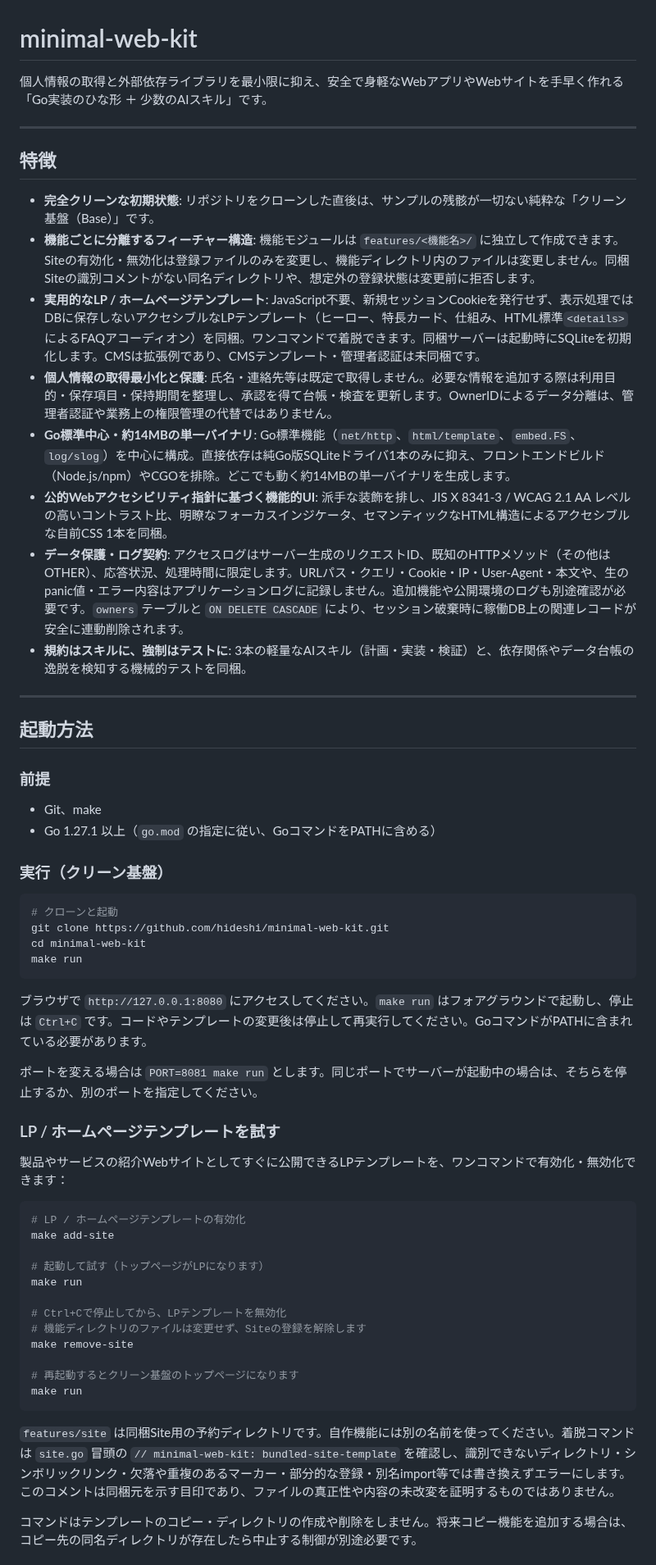
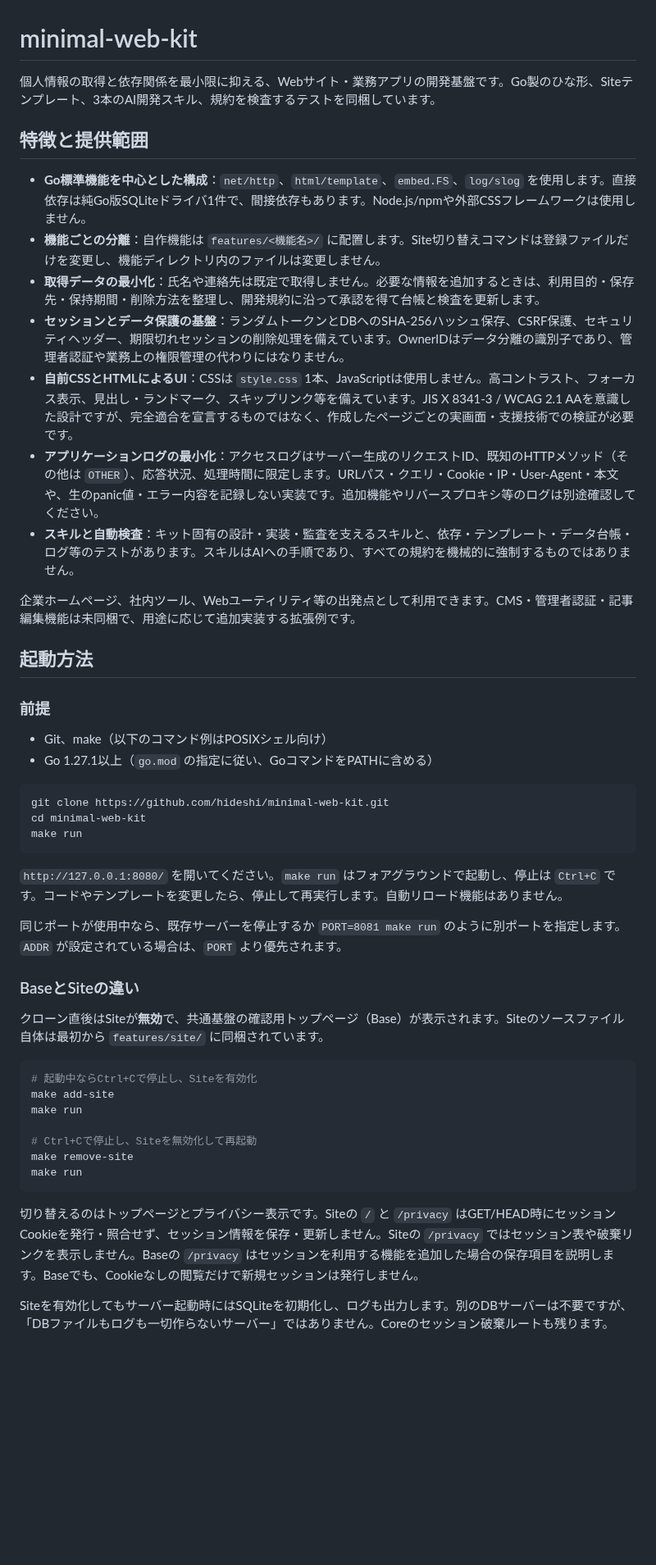
Before and after one commit to hideshi/minimal-web-kit, a Markdown page: README.md, the part around one of its changes. Shown at 82% size. GitHub-like rendering; blank space fills up the shorter version.

````diff
--- a/README.md
+++ b/README.md
@@ -1,65 +1,51 @@
 # minimal-web-kit
 
-個人情報の取得と外部依存ライブラリを最小限に抑え、安全で身軽なWebアプリやWebサイトを手早く作れる「Go実装のひな形 ＋ 少数のAIスキル」です。
+個人情報の取得と依存関係を最小限に抑える、Webサイト・業務アプリの開発基盤です。Go製のひな形、Siteテンプレート、3本のAI開発スキル、規約を検査するテストを同梱しています。
 
----
+## 特徴と提供範囲
 
-## 特徴
+- **Go標準機能を中心とした構成**：`net/http`、`html/template`、`embed.FS`、`log/slog` を使用します。直接依存は純Go版SQLiteドライバ1件で、間接依存もあります。Node.js/npmや外部CSSフレームワークは使用しません。
+- **機能ごとの分離**：自作機能は `features/<機能名>/` に配置します。Site切り替えコマンドは登録ファイルだけを変更し、機能ディレクトリ内のファイルは変更しません。
+- **取得データの最小化**：氏名や連絡先は既定で取得しません。必要な情報を追加するときは、利用目的・保存先・保持期間・削除方法を整理し、開発規約に沿って承認を得て台帳と検査を更新します。
+- **セッションとデータ保護の基盤**：ランダムトークンとDBへのSHA-256ハッシュ保存、CSRF保護、セキュリティヘッダー、期限切れセッションの削除処理を備えています。OwnerIDはデータ分離の識別子であり、管理者認証や業務上の権限管理の代わりにはなりません。
+- **自前CSSとHTMLによるUI**：CSSは `style.css` 1本、JavaScriptは使用しません。高コントラスト、フォーカス表示、見出し・ランドマーク、スキップリンク等を備えています。JIS X 8341-3 / WCAG 2.1 AAを意識した設計ですが、完全適合を宣言するものではなく、作成したページごとの実画面・支援技術での検証が必要です。
+- **アプリケーションログの最小化**：アクセスログはサーバー生成のリクエストID、既知のHTTPメソッド（その他は `OTHER`）、応答状況、処理時間に限定します。URLパス・クエリ・Cookie・IP・User-Agent・本文や、生のpanic値・エラー内容を記録しない実装です。追加機能やリバースプロキシ等のログは別途確認してください。
+- **スキルと自動検査**：キット固有の設計・実装・監査を支えるスキルと、依存・テンプレート・データ台帳・ログ等のテストがあります。スキルはAIへの手順であり、すべての規約を機械的に強制するものではありません。
 
-- **完全クリーンな初期状態**:
-  リポジトリをクローンした直後は、サンプルの残骸が一切ない純粋な「クリーン基盤（Base）」です。
-- **機能ごとに分離するフィーチャー構造**:
-  機能モジュールは `features/<機能名>/` に独立して作成できます。Siteの有効化・無効化は登録ファイルのみを変更し、機能ディレクトリ内のファイルは変更しません。同梱Siteの識別コメントがない同名ディレクトリや、想定外の登録状態は変更前に拒否します。
-- **実用的なLP / ホームページテンプレート**:
-  JavaScript不要、新規セッションCookieを発行せず、表示処理ではDBに保存しないアクセシブルなLPテンプレート（ヒーロー、特長カード、仕組み、HTML標準`<details>`によるFAQアコーディオン）を同梱。ワンコマンドで着脱できます。同梱サーバーは起動時にSQLiteを初期化します。CMSは拡張例であり、CMSテンプレート・管理者認証は未同梱です。
-- **個人情報の取得最小化と保護**:
-  氏名・連絡先等は既定で取得しません。必要な情報を追加する際は利用目的・保存項目・保持期間を整理し、承認を得て台帳・検査を更新します。OwnerIDによるデータ分離は、管理者認証や業務上の権限管理の代替ではありません。
-- **Go標準中心・約14MBの単一バイナリ**:
-  Go標準機能（`net/http`、`html/template`、`embed.FS`、`log/slog`）を中心に構成。直接依存は純Go版SQLiteドライバ1本のみに抑え、フロントエンドビルド（Node.js/npm）やCGOを排除。どこでも動く約14MBの単一バイナリを生成します。
-- **公的Webアクセシビリティ指針に基づく機能的UI**:
-  派手な装飾を排し、JIS X 8341-3 / WCAG 2.1 AA レベルの高いコントラスト比、明瞭なフォーカスインジケータ、セマンティックなHTML構造によるアクセシブルな自前CSS 1本を同梱。
-- **データ保護・ログ契約**:
-  アクセスログはサーバー生成のリクエストID、既知のHTTPメソッド（その他はOTHER）、応答状況、処理時間に限定します。URLパス・クエリ・Cookie・IP・User-Agent・本文や、生のpanic値・エラー内容はアプリケーションログに記録しません。追加機能や公開環境のログも別途確認が必要です。`owners` テーブルと `ON DELETE CASCADE` により、セッション破棄時に稼働DB上の関連レコードが安全に連動削除されます。
-- **規約はスキルに、強制はテストに**:
-  3本の軽量なAIスキル（計画・実装・検証）と、依存関係やデータ台帳の逸脱を検知する機械的テストを同梱。
-
----
+企業ホームページ、社内ツール、Webユーティリティ等の出発点として利用できます。CMS・管理者認証・記事編集機能は未同梱で、用途に応じて追加実装する拡張例です。
 
 ## 起動方法
 
 ### 前提
-- Git、make
-- Go 1.27.1 以上（`go.mod` の指定に従い、GoコマンドをPATHに含める）
 
-### 実行（クリーン基盤）
+- Git、make（以下のコマンド例はPOSIXシェル向け）
+- Go 1.27.1以上（`go.mod` の指定に従い、GoコマンドをPATHに含める）
+
 ```bash
-# クローンと起動
 git clone https://github.com/hideshi/minimal-web-kit.git
 cd minimal-web-kit
 make run
 ```
-ブラウザで `http://127.0.0.1:8080` にアクセスしてください。`make run` はフォアグラウンドで起動し、停止は `Ctrl+C` です。コードやテンプレートの変更後は停止して再実行してください。GoコマンドがPATHに含まれている必要があります。
 
-ポートを変える場合は `PORT=8081 make run` とします。同じポートでサーバーが起動中の場合は、そちらを停止するか、別のポートを指定してください。
+`http://127.0.0.1:8080/` を開いてください。`make run` はフォアグラウンドで起動し、停止は `Ctrl+C` です。コードやテンプレートを変更したら、停止して再実行します。自動リロード機能はありません。
 
-### LP / ホームページテンプレートを試す
-製品やサービスの紹介Webサイトとしてすぐに公開できるLPテンプレートを、ワンコマンドで有効化・無効化できます：
+同じポートが使用中なら、既存サーバーを停止するか `PORT=8081 make run` のように別ポートを指定します。`ADDR` が設定されている場合は、`PORT` より優先されます。
+
+### BaseとSiteの違い
+
+クローン直後はSiteが**無効**で、共通基盤の確認用トップページ（Base）が表示されます。Siteのソースファイル自体は最初から `features/site/` に同梱されています。
+
 ```bash
-# LP / ホームページテンプレートの有効化
+# 起動中ならCtrl+Cで停止し、Siteを有効化
 make add-site
-
-# 起動して試す（トップページがLPになります）
 make run
 
-# Ctrl+Cで停止してから、LPテンプレートを無効化
-# 機能ディレクトリのファイルは変更せず、Siteの登録を解除します
+# Ctrl+Cで停止し、Siteを無効化して再起動
 make remove-site
-
-# 再起動するとクリーン基盤のトップページになります
 make run
 ```
 
-`features/site` は同梱Site用の予約ディレクトリです。自作機能には別の名前を使ってください。着脱コマンドは `site.go` 冒頭の `// minimal-web-kit: bundled-site-template` を確認し、識別できないディレクトリ・シンボリックリンク・欠落や重複のあるマーカー・部分的な登録・別名import等では書き換えずエラーにします。このコメントは同梱元を示す目印であり、ファイルの真正性や内容の未改変を証明するものではありません。
+切り替えるのはトップページとプライバシー表示です。Siteの `/` と `/privacy` はGET/HEAD時にセッションCookieを発行・照合せず、セッション情報を保存・更新しません。Siteの `/privacy` ではセッション表や破棄リンクを表示しません。Baseの `/privacy` はセッションを利用する機能を追加した場合の保存項目を説明します。Baseでも、Cookieなしの閲覧だけで新規セッションは発行しません。
 
-コマンドはテンプレートのコピー・ディレクトリの作成や削除をしません。将来コピー機能を追加する場合は、コピー先の同名ディレクトリが存在したら中止する制御が別途必要です。
+Siteを有効化してもサーバー起動時にはSQLiteを初期化し、ログも出力します。別のDBサーバーは不要ですが、「DBファイルもログも一切作らないサーバー」ではありません。Coreのセッション破棄ルートも残ります。
 
````
Also changed, not shown: other parts of README.md (+77 -39 lines).
